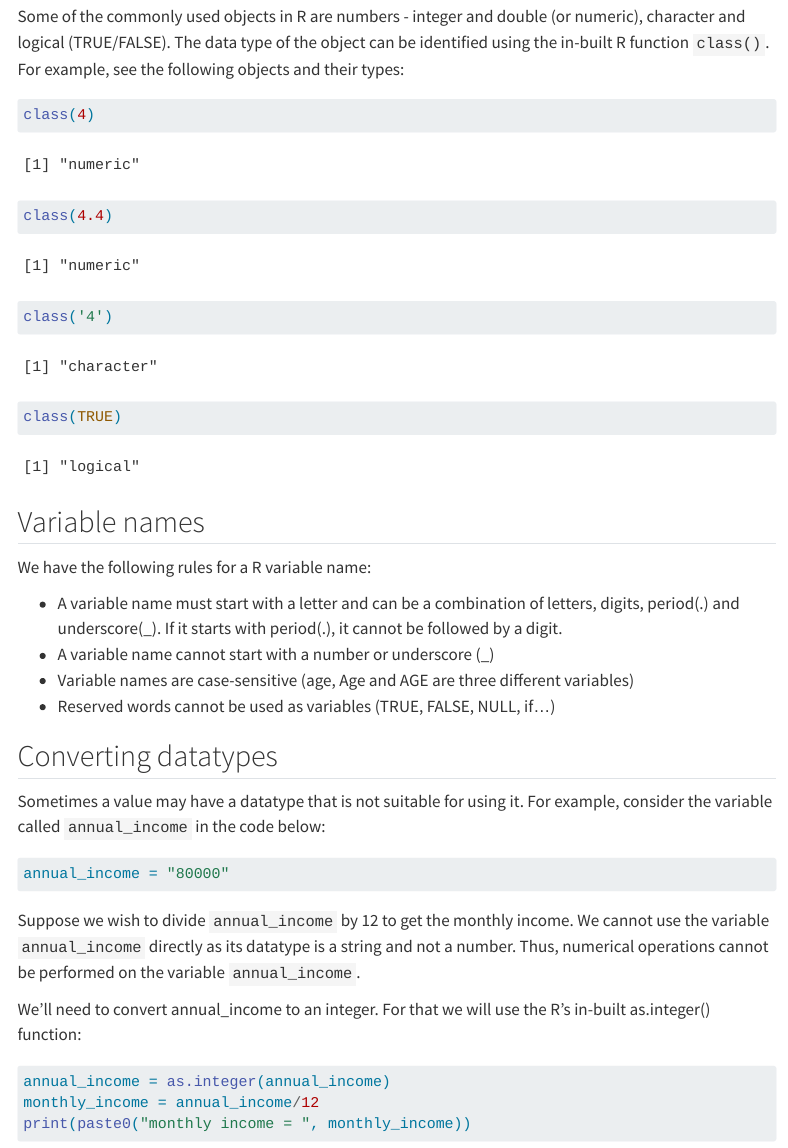
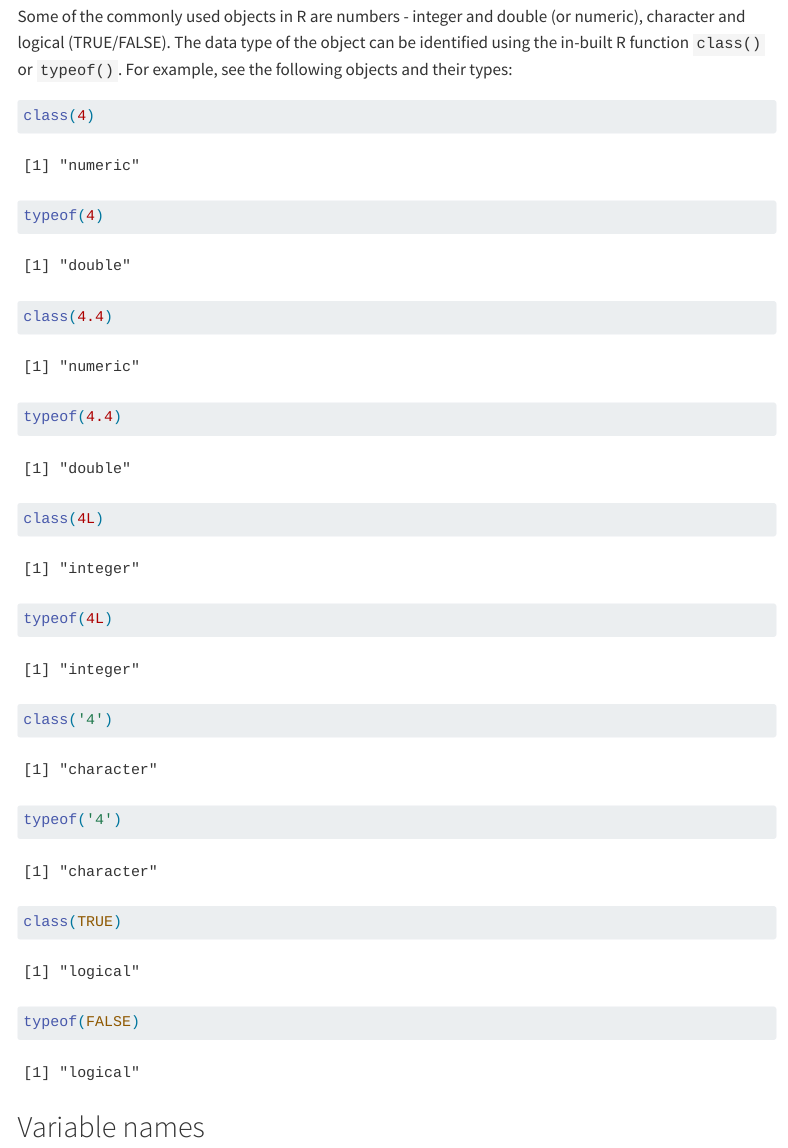
Before and after one commit to NUstat/Intro_to_programming_for_data_sci, a Quarto document (Variable_expressions_statements-R.qmd): the page in a window 1100 px wide, from 130 px down. Rendered offline with R 4.5, knitr and Pandoc in place of Quarto, with nearby package versions; menus at the side of the page are left out.

Commit message:
control_flow

````diff
--- a/Variable_expressions_statements-R.qmd
+++ b/Variable_expressions_statements-R.qmd
@@ -10,15 +10,31 @@ editor_options:
 
 ## Data Types
 
-Some of the commonly used objects in R are numbers - integer and double (or numeric), character and logical (TRUE/FALSE). The data type of the object can be identified using the in-built R function `class()`. For example, see the following objects and their types:
+Some of the commonly used objects in R are numbers - integer and double (or numeric), character and logical (TRUE/FALSE). The data type of the object can be identified using the in-built R function `class()` or `typeof()`. For example, see the following objects and their types:
+
 
 ```{r}
 class(4)
 ```
 
+```{r}
+typeof(4)
+```
 
 ```{r}
 class(4.4)
+```
+
+```{r}
+typeof(4.4)
+```
+
+```{r}
+class(4L)
+```
+
+```{r}
+typeof(4L)
 ```
 
 
@@ -27,8 +43,17 @@ class('4')
 ```
 
 ```{r}
+typeof('4')
+```
+
+```{r}
 class(TRUE)
 ```
+
+```{r}
+typeof(FALSE)
+```
+
 
 ## Variable names
 
--- a/_quarto.yml
+++ b/_quarto.yml
@@ -18,6 +18,7 @@ book:
     - classes.ipynb
     - Assignment 4 (classes).ipynb
     - Variable_expressions_statements-R.qmd
+    - control_flow.qmd
     - references.qmd
 
 bibliography: references.bib
````
